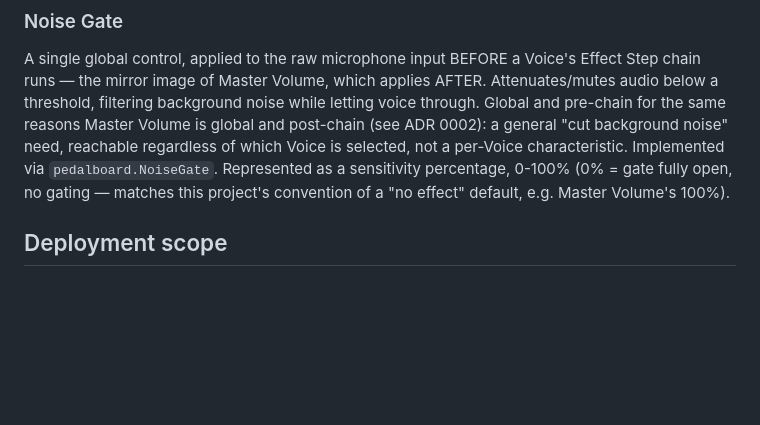
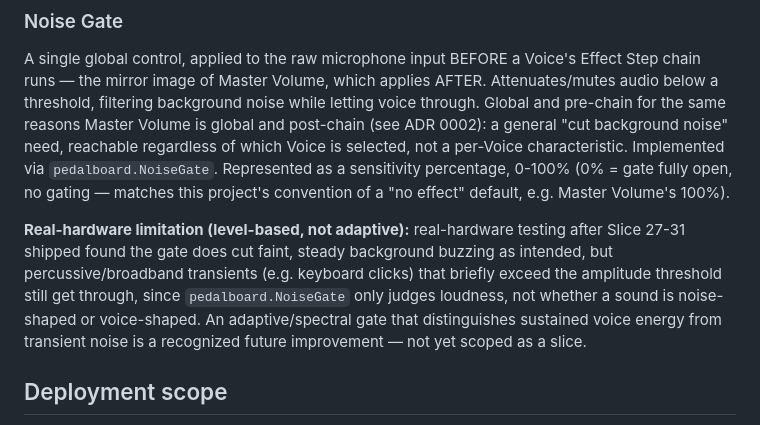
Before and after one commit to Elliot-JW-Richardson/voiceChanger, a Markdown page: CONTEXT.md, the part around the change. Drawn GitHub-style; blank space fills up the shorter version.

Commit message:
📝 CONTEXT.md — document Noise Gate's level-based limitation from real-hardware testing
Cuts faint steady buzzing as intended, but keyboard clicks and other
transients above threshold still get through. Adaptive/spectral gating
noted as a recognized future improvement, not yet scoped as a slice.

```diff
--- a/CONTEXT.md
+++ b/CONTEXT.md
@@ -39,6 +39,8 @@ A single global gain control applied to the live audio output after a Voice's Ef
 ### Noise Gate
 A single global control, applied to the raw microphone input BEFORE a Voice's Effect Step chain runs — the mirror image of Master Volume, which applies AFTER. Attenuates/mutes audio below a threshold, filtering background noise while letting voice through. Global and pre-chain for the same reasons Master Volume is global and post-chain (see ADR 0002): a general "cut background noise" need, reachable regardless of which Voice is selected, not a per-Voice characteristic. Implemented via `pedalboard.NoiseGate`. Represented as a sensitivity percentage, 0-100% (0% = gate fully open, no gating — matches this project's convention of a "no effect" default, e.g. Master Volume's 100%).
 
+**Real-hardware limitation (level-based, not adaptive):** real-hardware testing after Slice 27-31 shipped found the gate does cut faint, steady background buzzing as intended, but percussive/broadband transients (e.g. keyboard clicks) that briefly exceed the amplitude threshold still get through, since `pedalboard.NoiseGate` only judges loudness, not whether a sound is noise-shaped or voice-shaped. An adaptive/spectral gate that distinguishes sustained voice energy from transient noise is a recognized future improvement — not yet scoped as a slice.
+
 ## Deployment scope
 
 Development and testing happen on the desktop (Windows) for now. The eventual target is a small, cheap, standalone SBC (Raspberry Pi Zero 2 W is the current front-runner, not yet purchased/committed) mounted in a cosplay headpiece, running headless with the audio stream auto-starting on boot and voice selection done via phone browser over the Pi's own WiFi AP. Hardware selection and porting are deferred — not part of this overhaul.
```
